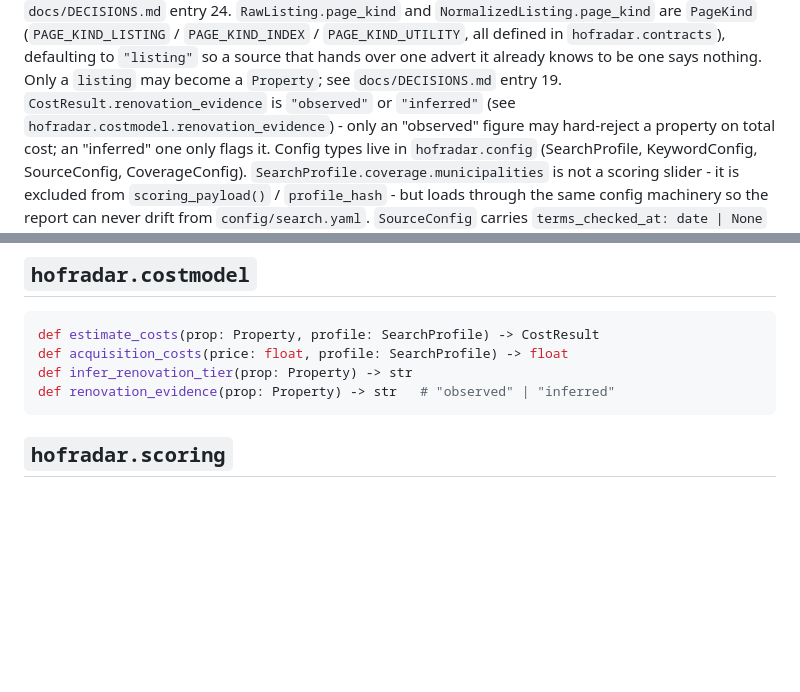
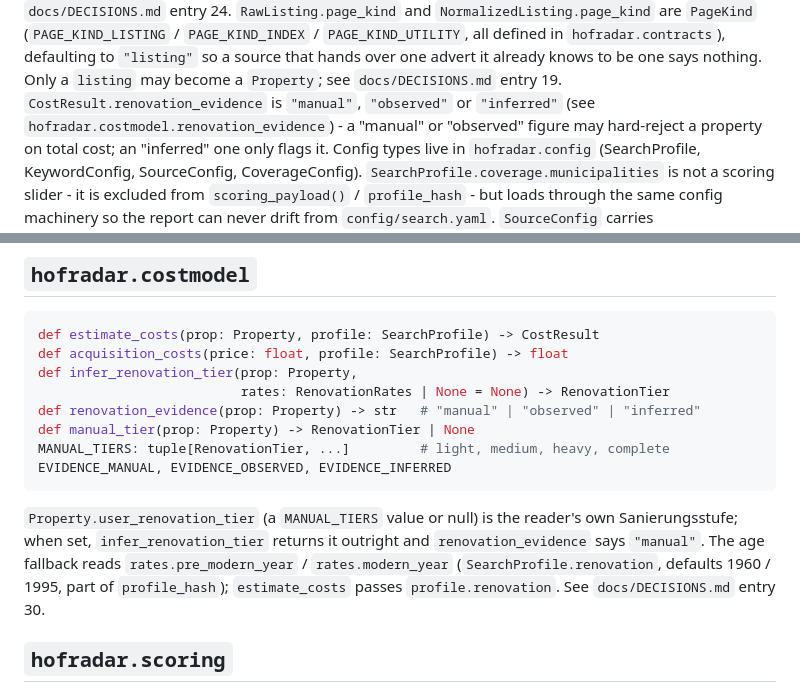
Before and after one commit to DanM3rcurius/real-estate-tracker, a Markdown page: docs/MODULE_API.md, 2 parts joined by grey strips. GitHub-like rendering; blank space fills up the shorter version.

````diff
--- a/docs/MODULE_API.md
+++ b/docs/MODULE_API.md
@@ -18,8 +18,8 @@ were read from; `lifecycle.ingest` remembers each as a `Document` row. See
 `hofradar.contracts`), defaulting to `"listing"` so a source that hands over
 one advert it already knows to be one says nothing. Only a `listing` may
 become a `Property`; see `docs/DECISIONS.md` entry 19.
-`CostResult.renovation_evidence` is `"observed"` or `"inferred"` (see
-`hofradar.costmodel.renovation_evidence`) - only an "observed" figure may
+`CostResult.renovation_evidence` is `"manual"`, `"observed"` or `"inferred"` (see
+`hofradar.costmodel.renovation_evidence`) - a "manual" or "observed" figure may
 hard-reject a property on total cost; an "inferred" one only flags it.
 Config types live in `hofradar.config` (SearchProfile, KeywordConfig, SourceConfig,
 CoverageConfig). `SearchProfile.coverage.municipalities` is not a scoring slider - it
@@ -222,9 +222,20 @@ def town_in_radius(town: str | None, profile: SearchProfile) -> bool | None  # N
 ```python
 def estimate_costs(prop: Property, profile: SearchProfile) -> CostResult
 def acquisition_costs(price: float, profile: SearchProfile) -> float
-def infer_renovation_tier(prop: Property) -> str
-def renovation_evidence(prop: Property) -> str   # "observed" | "inferred"
+def infer_renovation_tier(prop: Property,
+                          rates: RenovationRates | None = None) -> RenovationTier
+def renovation_evidence(prop: Property) -> str   # "manual" | "observed" | "inferred"
+def manual_tier(prop: Property) -> RenovationTier | None
+MANUAL_TIERS: tuple[RenovationTier, ...]         # light, medium, heavy, complete
+EVIDENCE_MANUAL, EVIDENCE_OBSERVED, EVIDENCE_INFERRED
 ```
+
+`Property.user_renovation_tier` (a `MANUAL_TIERS` value or null) is the
+reader's own Sanierungsstufe; when set, `infer_renovation_tier` returns it
+outright and `renovation_evidence` says `"manual"`. The age fallback reads
+`rates.pre_modern_year` / `rates.modern_year` (`SearchProfile.renovation`,
+defaults 1960 / 1995, part of `profile_hash`); `estimate_costs` passes
+`profile.renovation`. See `docs/DECISIONS.md` entry 30.
 
 ## `hofradar.scoring`
 
````
Also changed, not shown: CLAUDE.md (+8 -0 lines), docs/DECISIONS.md (+57 -0 lines).
